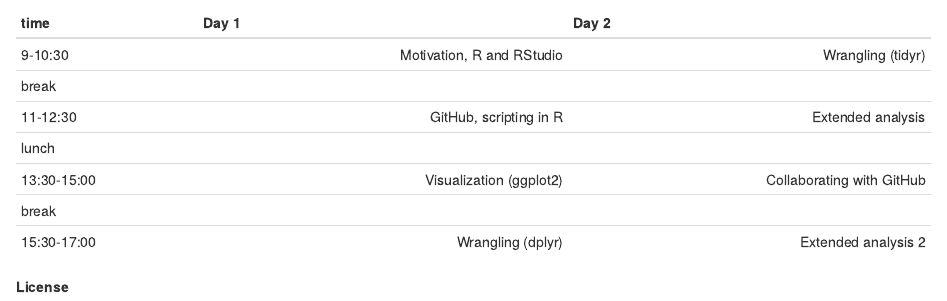
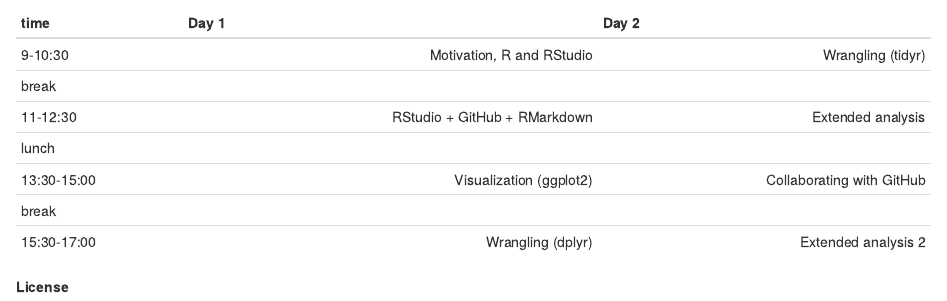
Before and after one commit to OHI-Science/data-science-training, an R Markdown document (index.Rmd): the page in a window 1100 px wide, from 430 px down. Rendered offline with R 4.5, knitr and Pandoc, with nearby package versions.

Commit message:
redid index table item

```diff
--- a/index.Rmd
+++ b/index.Rmd
@@ -28,7 +28,7 @@
 |:----------|----------:|----------:|
 |9-10:30    |  Motivation, R and RStudio|  Wrangling (tidyr)|
 |break      |  | |
-|11-12:30   | GitHub, scripting in R|  Extended analysis |
+|11-12:30   | RStudio + GitHub + RMarkdown|  Extended analysis |
 |lunch      |  ||
 |13:30-15:00 |  Visualization (ggplot2)| Collaborating with GitHub|
 |break      |  |  |
```
Also changed, not shown: docs/data-science-training.tex, docs/search_index.json, 2 other files.
